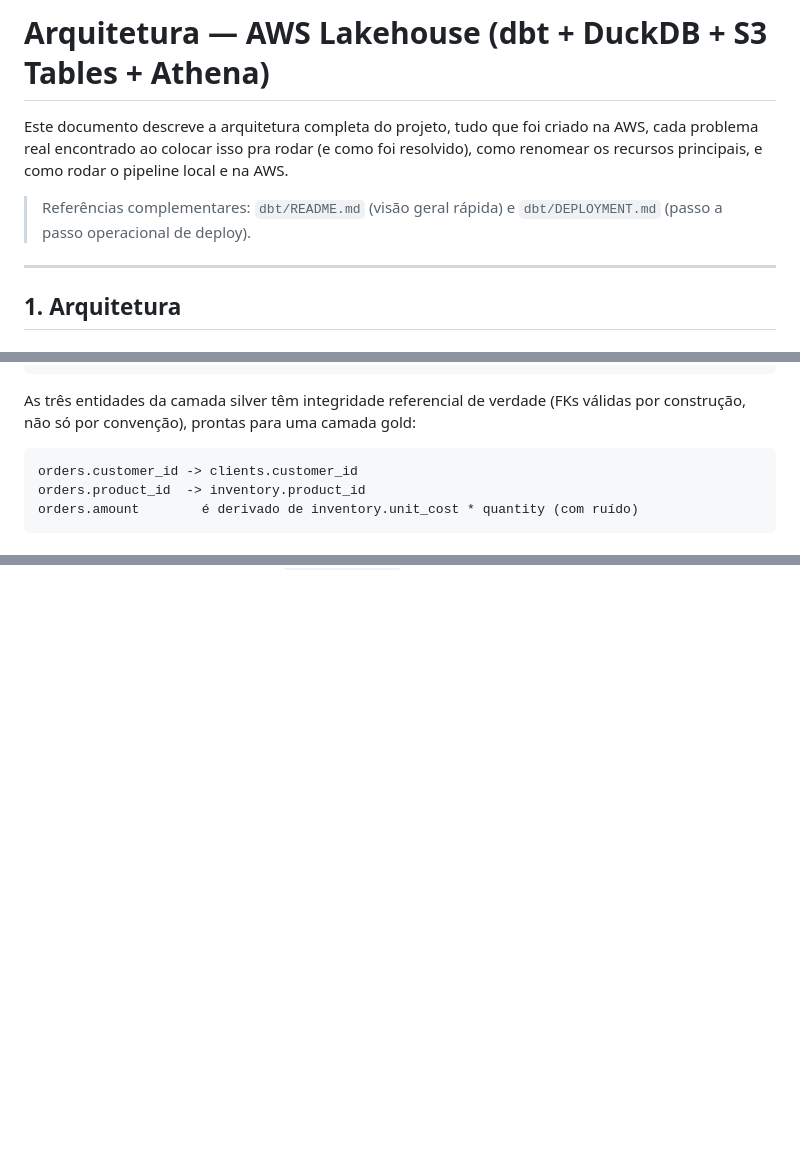
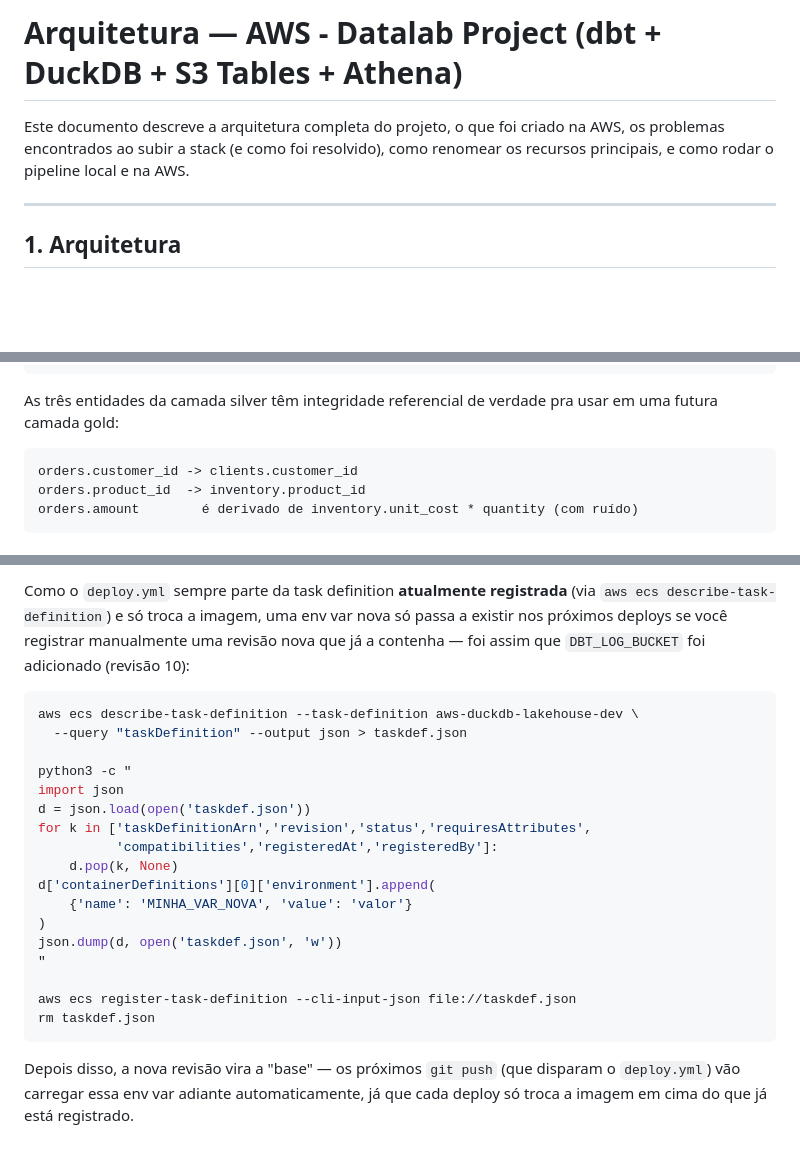
Before and after one commit to brunogdealmeida/aws-dbt-duckdb, a Markdown page: ARCHITECTURE.md, 3 parts joined by grey strips. GitHub-like rendering; blank space fills up the shorter version.

````diff
--- a/ARCHITECTURE.md
+++ b/ARCHITECTURE.md
@@ -1,12 +1,9 @@
-# Arquitetura — AWS Lakehouse (dbt + DuckDB + S3 Tables + Athena)
+# Arquitetura — AWS - Datalab Project (dbt + DuckDB + S3 Tables + Athena)
 
-Este documento descreve a arquitetura completa do projeto, tudo que foi
-criado na AWS, cada problema real encontrado ao colocar isso pra rodar (e
+Este documento descreve a arquitetura completa do projeto, o que foi
+criado na AWS, os problemas encontrados ao subir a stack (e
 como foi resolvido), como renomear os recursos principais, e como rodar o
 pipeline local e na AWS.
-
-> Referências complementares: `dbt/README.md` (visão geral rápida) e
-> `dbt/DEPLOYMENT.md` (passo a passo operacional de deploy).
 
 ---
 
@@ -41,8 +38,7 @@ ingestion/ingest_csv.py (ou generate_seed_data.py)
    Athena (data source `datalab-duckdb`)
 ```
 
-As três entidades da camada silver têm integridade referencial de verdade
-(FKs válidas por construção, não só por convenção), prontas para uma camada
+As três entidades da camada silver têm integridade referencial de verdade pra usar em uma futura camada
 gold:
 
 ```text
@@ -454,0 +535,30 @@ source" antes de consultar.
+Como o `deploy.yml` sempre parte da task definition **atualmente
+registrada** (via `aws ecs describe-task-definition`) e só troca a imagem,
+uma env var nova só passa a existir nos próximos deploys se você registrar
+manualmente uma revisão nova que já a contenha — foi assim que
+`DBT_LOG_BUCKET` foi adicionado (revisão 10):
+
+```bash
+aws ecs describe-task-definition --task-definition aws-duckdb-lakehouse-dev \
+  --query "taskDefinition" --output json > taskdef.json
+
+python3 -c "
+import json
+d = json.load(open('taskdef.json'))
+for k in ['taskDefinitionArn','revision','status','requiresAttributes',
+          'compatibilities','registeredAt','registeredBy']:
+    d.pop(k, None)
+d['containerDefinitions'][0]['environment'].append(
+    {'name': 'MINHA_VAR_NOVA', 'value': 'valor'}
+)
+json.dump(d, open('taskdef.json', 'w'))
+"
+
+aws ecs register-task-definition --cli-input-json file://taskdef.json
+rm taskdef.json
+```
+
+Depois disso, a nova revisão vira a "base" — os próximos `git push`
+(que disparam o `deploy.yml`) vão carregar essa env var adiante
+automaticamente, já que cada deploy só troca a imagem em cima do que já
+está registrado.
````
Also changed, not shown: other parts of ARCHITECTURE.md (+84 -0 lines).
